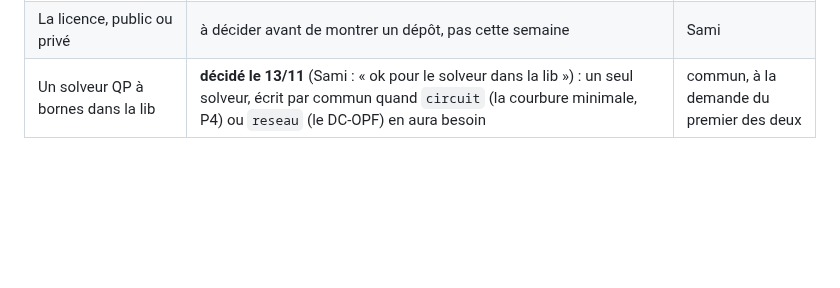
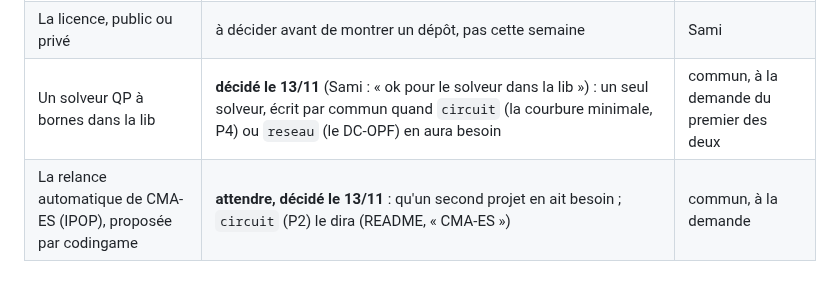
Before and after one commit to samiyc/mcts-commun, a Markdown page: docs/feuille-de-route.md, the part around the change. Drawn GitHub-style; blank space fills up the shorter version.

```diff
--- a/docs/feuille-de-route.md
+++ b/docs/feuille-de-route.md
@@ -314,3 +314,4 @@ Les pages de présentation sont en anglais (Sami, 30/10). Les docs de travail re
 | Le SPRT dans `measure` | **fait le 30/10** : `sprt` et `eloScore` (5cbe179) | les projets qui mesurent |
 | La licence, public ou privé | à décider avant de montrer un dépôt, pas cette semaine | Sami |
 | Un solveur QP à bornes dans la lib | **décidé le 13/11** (Sami : « ok pour le solveur dans la lib ») : un seul solveur, écrit par commun quand `circuit` (la courbure minimale, P4) ou `reseau` (le DC-OPF) en aura besoin | commun, à la demande du premier des deux |
+| La relance automatique de CMA-ES (IPOP), proposée par codingame | **attendre, décidé le 13/11** : qu'un second projet en ait besoin ; `circuit` (P2) le dira (README, « CMA-ES ») | commun, à la demande |
```
Also changed, not shown: README.md (+5 -0 lines).
